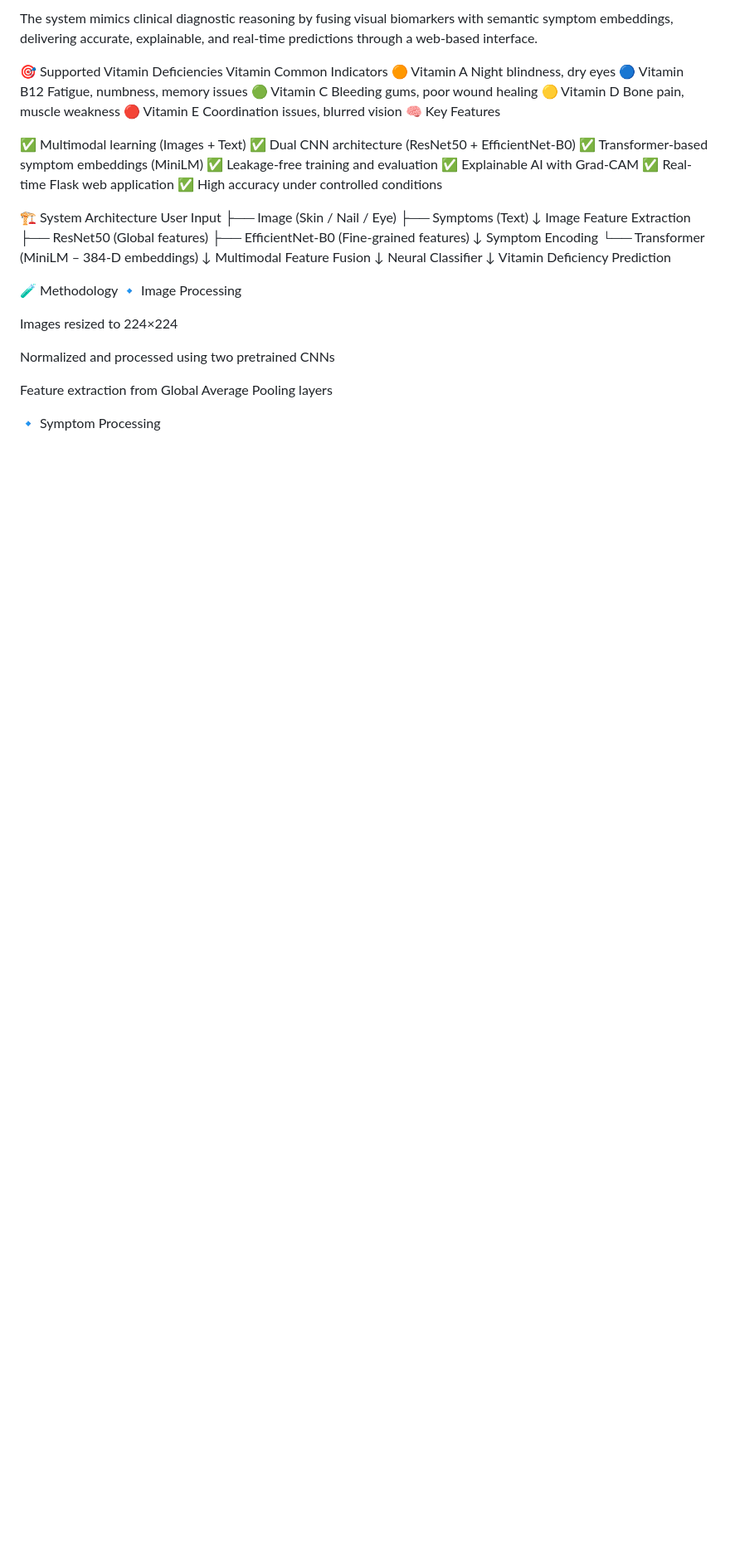
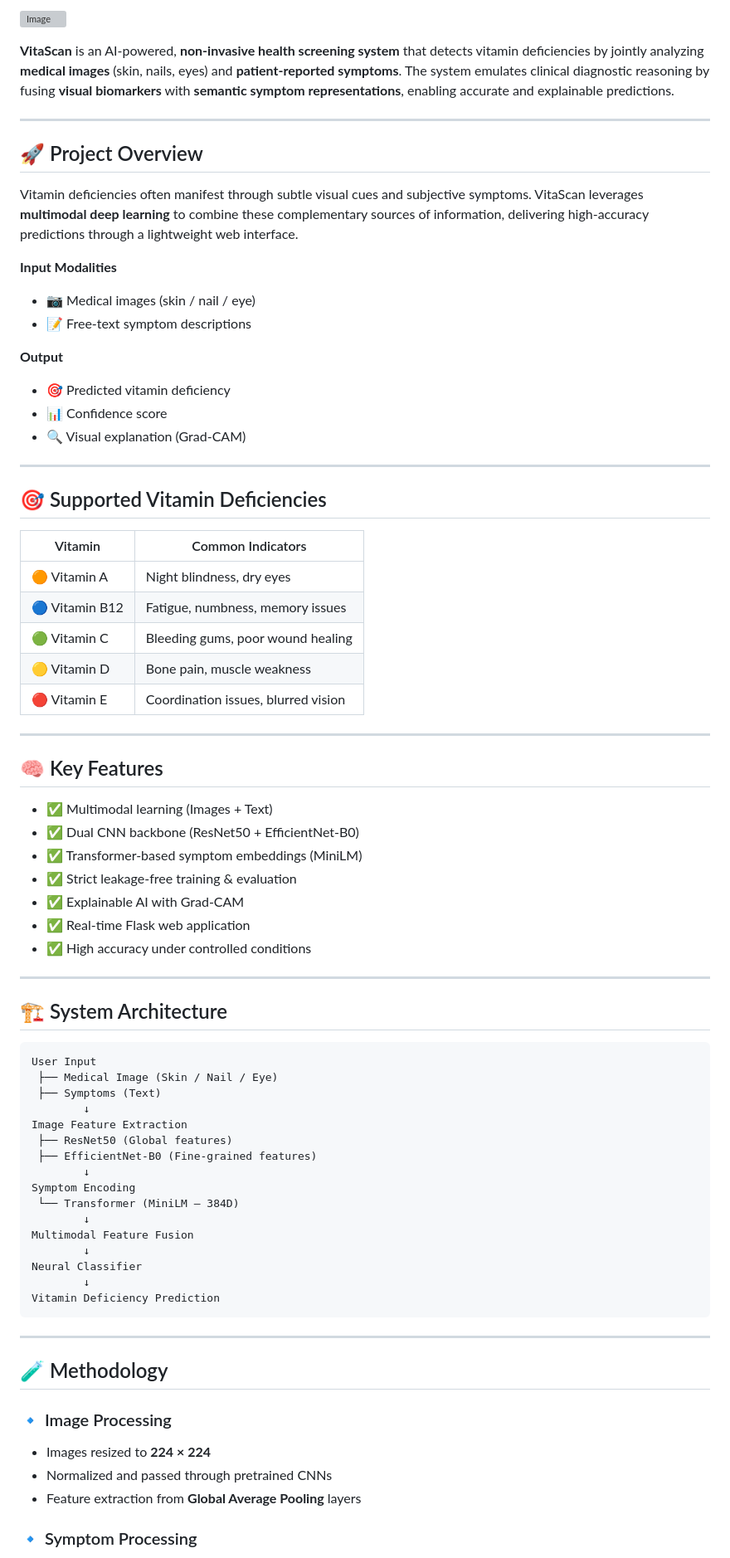
Before and after one commit to Manishshetty939/Vitascan_Multimodal, a Markdown page: README.md, the part around one of its changes. Shown at 83% size. Drawn GitHub-style; blank space fills up the shorter version; grey boxes are pictures that could not be loaded.

````diff
--- a/README.md
+++ b/README.md
@@ -16,26 +11,57 @@ VitaScan is an advanced multimodal deep learning system designed to detect vitam
 
-The system mimics clinical diagnostic reasoning by fusing visual biomarkers with semantic symptom embeddings, delivering accurate, explainable, and real-time predictions through a web-based interface.
+![Image](https://www.researchgate.net/publication/352975738/figure/fig3/AS%3A11431281102529418%401669482668798/The-architecture-of-the-proposed-AI-and-IoT-based-healthcare-model.png)
 
-🎯 Supported Vitamin Deficiencies
-Vitamin	Common Indicators
-🟠 Vitamin A	Night blindness, dry eyes
-🔵 Vitamin B12	Fatigue, numbness, memory issues
-🟢 Vitamin C	Bleeding gums, poor wound healing
-🟡 Vitamin D	Bone pain, muscle weakness
-🔴 Vitamin E	Coordination issues, blurred vision
-🧠 Key Features
+**VitaScan** is an AI-powered, **non-invasive health screening system** that detects vitamin deficiencies by jointly analyzing **medical images** (skin, nails, eyes) and **patient-reported symptoms**.
+The system emulates clinical diagnostic reasoning by fusing **visual biomarkers** with **semantic symptom representations**, enabling accurate and explainable predictions.
 
-✅ Multimodal learning (Images + Text)
-✅ Dual CNN architecture (ResNet50 + EfficientNet-B0)
-✅ Transformer-based symptom embeddings (MiniLM)
-✅ Leakage-free training and evaluation
-✅ Explainable AI with Grad-CAM
-✅ Real-time Flask web application
-✅ High accuracy under controlled conditions
+---
 
-🏗️ System Architecture
+## 🚀 Project Overview
+
+Vitamin deficiencies often manifest through subtle visual cues and subjective symptoms. VitaScan leverages **multimodal deep learning** to combine these complementary sources of information, delivering high-accuracy predictions through a lightweight web interface.
+
+**Input Modalities**
+
+* 📷 Medical images (skin / nail / eye)
+* 📝 Free-text symptom descriptions
+
+**Output**
+
+* 🎯 Predicted vitamin deficiency
+* 📊 Confidence score
+* 🔍 Visual explanation (Grad-CAM)
+
+---
+
+## 🎯 Supported Vitamin Deficiencies
+
+| Vitamin        | Common Indicators                   |
+| -------------- | ----------------------------------- |
+| 🟠 Vitamin A   | Night blindness, dry eyes           |
+| 🔵 Vitamin B12 | Fatigue, numbness, memory issues    |
+| 🟢 Vitamin C   | Bleeding gums, poor wound healing   |
+| 🟡 Vitamin D   | Bone pain, muscle weakness          |
+| 🔴 Vitamin E   | Coordination issues, blurred vision |
+
+---
+
+## 🧠 Key Features
+
+* ✅ Multimodal learning (Images + Text)
+* ✅ Dual CNN backbone (ResNet50 + EfficientNet-B0)
+* ✅ Transformer-based symptom embeddings (MiniLM)
+* ✅ Strict leakage-free training & evaluation
+* ✅ Explainable AI with Grad-CAM
+* ✅ Real-time Flask web application
+* ✅ High accuracy under controlled conditions
+
+---
+
+## 🏗️ System Architecture
+
+```
 User Input
- ├── Image (Skin / Nail / Eye)
+ ├── Medical Image (Skin / Nail / Eye)
  ├── Symptoms (Text)
         ↓
 Image Feature Extraction
@@ -43,22 +69,24 @@ Image Feature Extraction
  ├── EfficientNet-B0 (Fine-grained features)
         ↓
 Symptom Encoding
- └── Transformer (MiniLM – 384-D embeddings)
+ └── Transformer (MiniLM – 384D)
         ↓
 Multimodal Feature Fusion
         ↓
 Neural Classifier
         ↓
 Vitamin Deficiency Prediction
+```
 
-🧪 Methodology
-🔹 Image Processing
+---
 
-Images resized to 224×224
+## 🧪 Methodology
 
-Normalized and processed using two pretrained CNNs
+### 🔹 Image Processing
 
-Feature extraction from Global Average Pooling layers
+* Images resized to **224 × 224**
+* Normalized and passed through pretrained CNNs
+* Feature extraction from **Global Average Pooling** layers
 
-🔹 Symptom Processing
+### 🔹 Symptom Processing
 
````
Also changed, not shown: other parts of README.md (+106 -123 lines).
